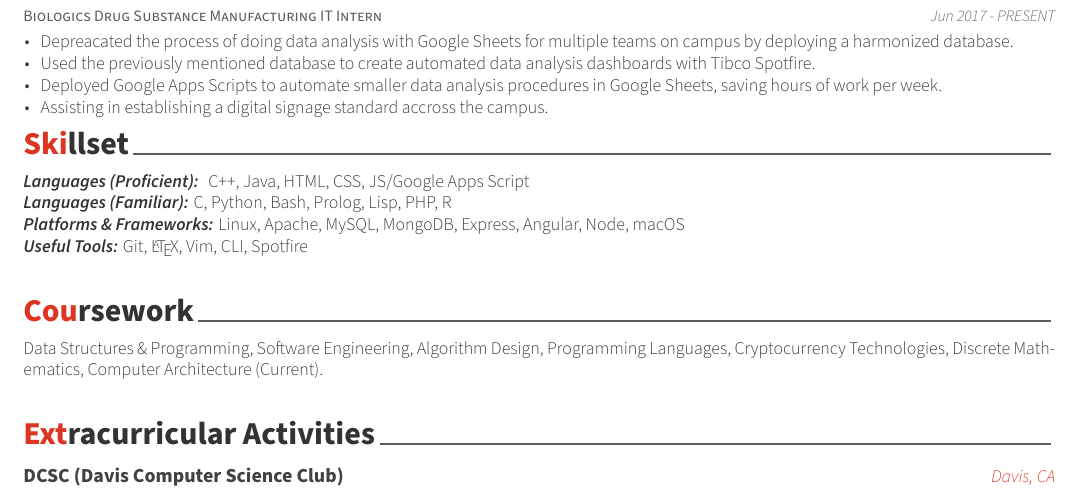
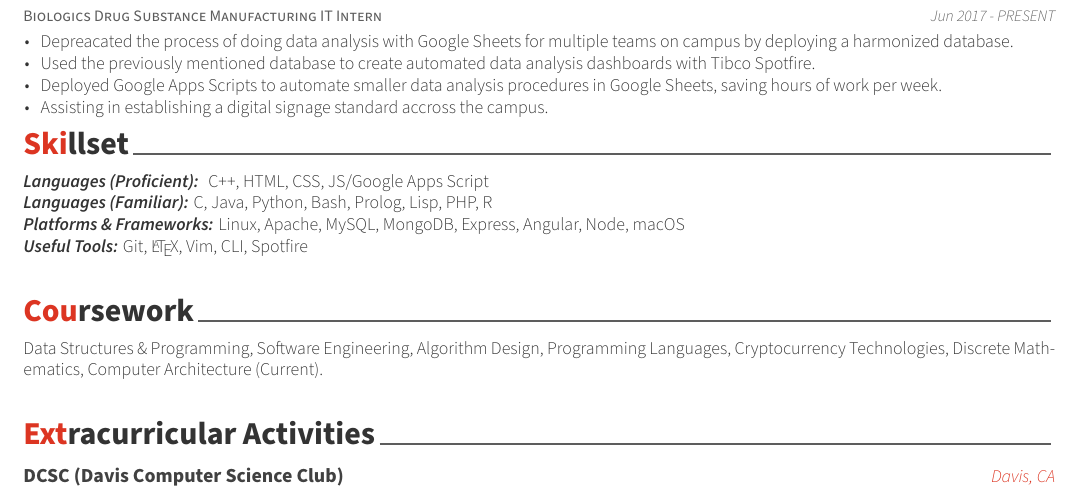
Before and after one commit to bryngo/Resumes, a LaTeX CV (resume.tex, which reads resume/skills.tex): part of the page, cut so that both start at the same text. Compiled offline with XeLaTeX.

Commit message:
Moved java to proficient

```diff
--- a/resume/skills.tex
+++ b/resume/skills.tex
@@ -8,8 +8,8 @@
 %-------------------------------------------------------------------------------
 
 \begin{cvparagraph}
-  \textbf{\textit{Languages (Proficient): }} C++, Java, HTML, CSS, JS/Google Apps Script\\
-  \textbf{\textit{Languages (Familiar): }}C, Python, Bash, Prolog, Lisp, PHP, R \\
+  \textbf{\textit{Languages (Proficient): }} C++, HTML, CSS, JS/Google Apps Script\\
+  \textbf{\textit{Languages (Familiar): }}C, Java, Python, Bash, Prolog, Lisp, PHP, R \\
   \textbf{\textit{Platforms \& Frameworks: }}Linux, Apache, MySQL, MongoDB, Express, Angular, Node, macOS \\
   \textbf{\textit{Useful Tools: }}Git, \LaTeX, Vim, CLI, Spotfire
 \end{cvparagraph}
```
Also changed, not shown: resume.tex (+1 -1 lines), BNResume_2.0.pdf (deleted), resume.pdf (added).
